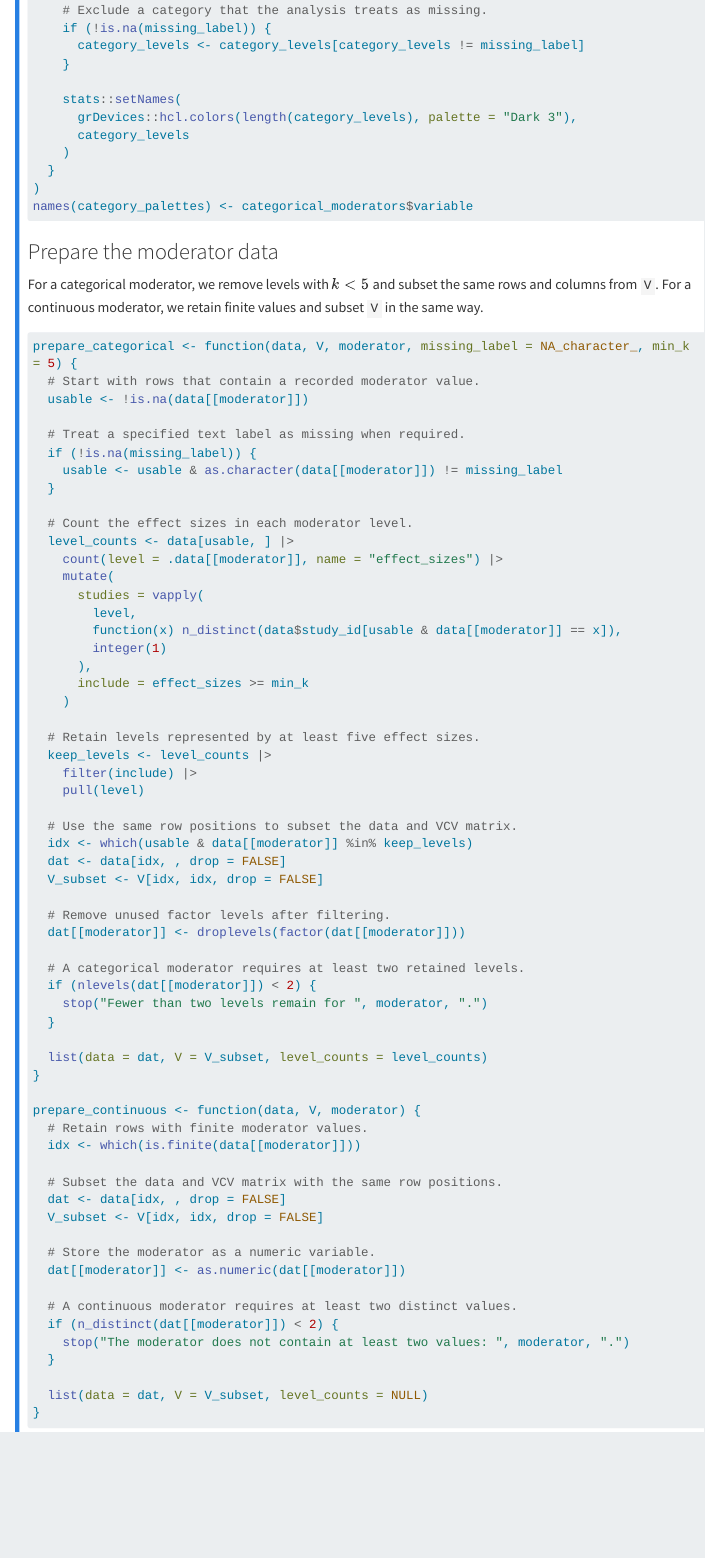
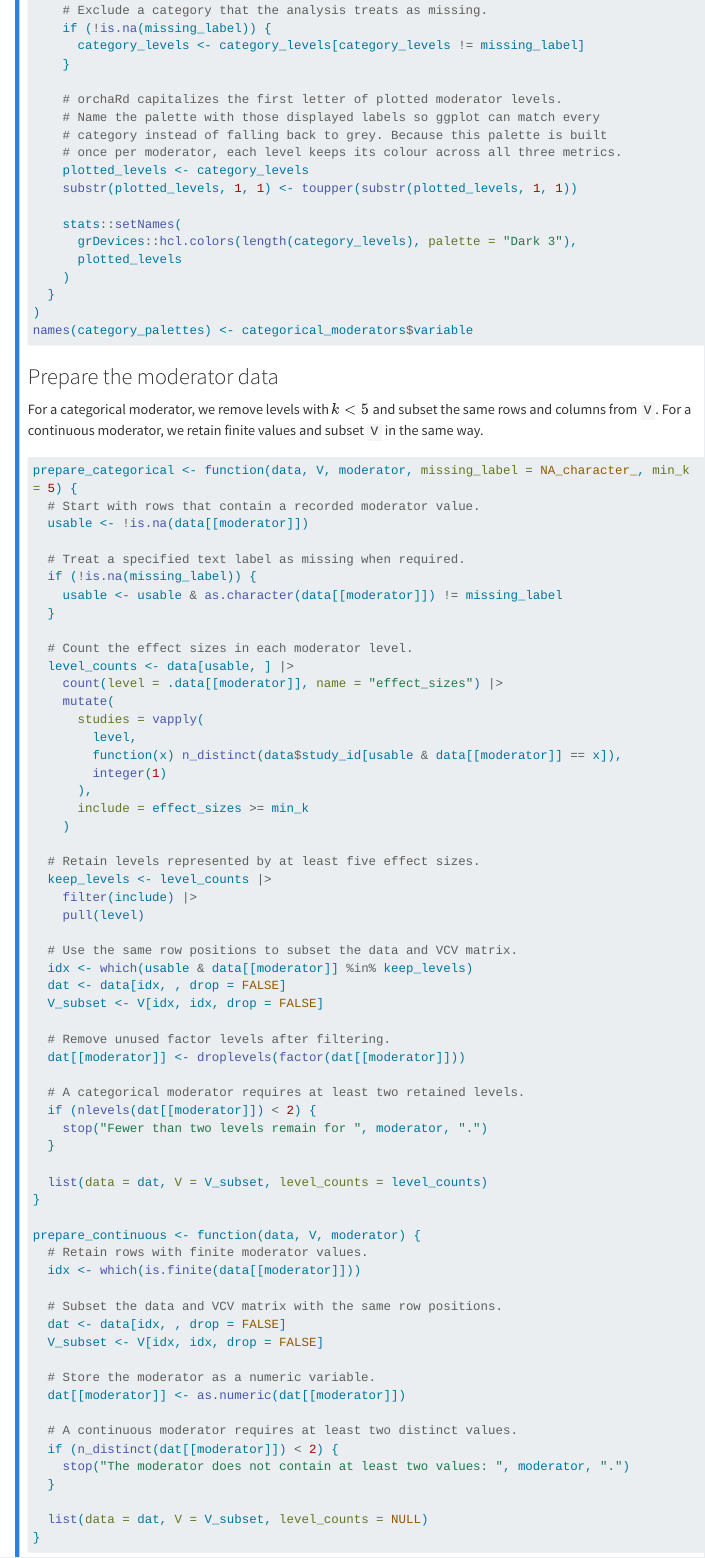
Before and after one commit to AnnaLenzR/Prenatal_Chronic_Noise, a Quarto document (pcne_book/05_uni_moderators.qmd): the page in a window 1100 px wide, from 4920 px down. Rendered offline with R 4.5, knitr and Pandoc in place of Quarto, with nearby package versions; some code elsewhere in the file could not run offline; menus at the side of the page are left out; long lines of code are wrapped.

Commit message:
Fix moderator category colours across plots

```diff
--- a/pcne_book/05_uni_moderators.qmd
+++ b/pcne_book/05_uni_moderators.qmd
@@ -184,9 +184,16 @@ category_palettes <- purrr::map2(
       category_levels <- category_levels[category_levels != missing_label]
     }
 
+    # orchaRd capitalizes the first letter of plotted moderator levels.
+    # Name the palette with those displayed labels so ggplot can match every
+    # category instead of falling back to grey. Because this palette is built
+    # once per moderator, each level keeps its colour across all three metrics.
+    plotted_levels <- category_levels
+    substr(plotted_levels, 1, 1) <- toupper(substr(plotted_levels, 1, 1))
+
     stats::setNames(
       grDevices::hcl.colors(length(category_levels), palette = "Dark 3"),
-      category_levels
+      plotted_levels
     )
   }
 )
```
